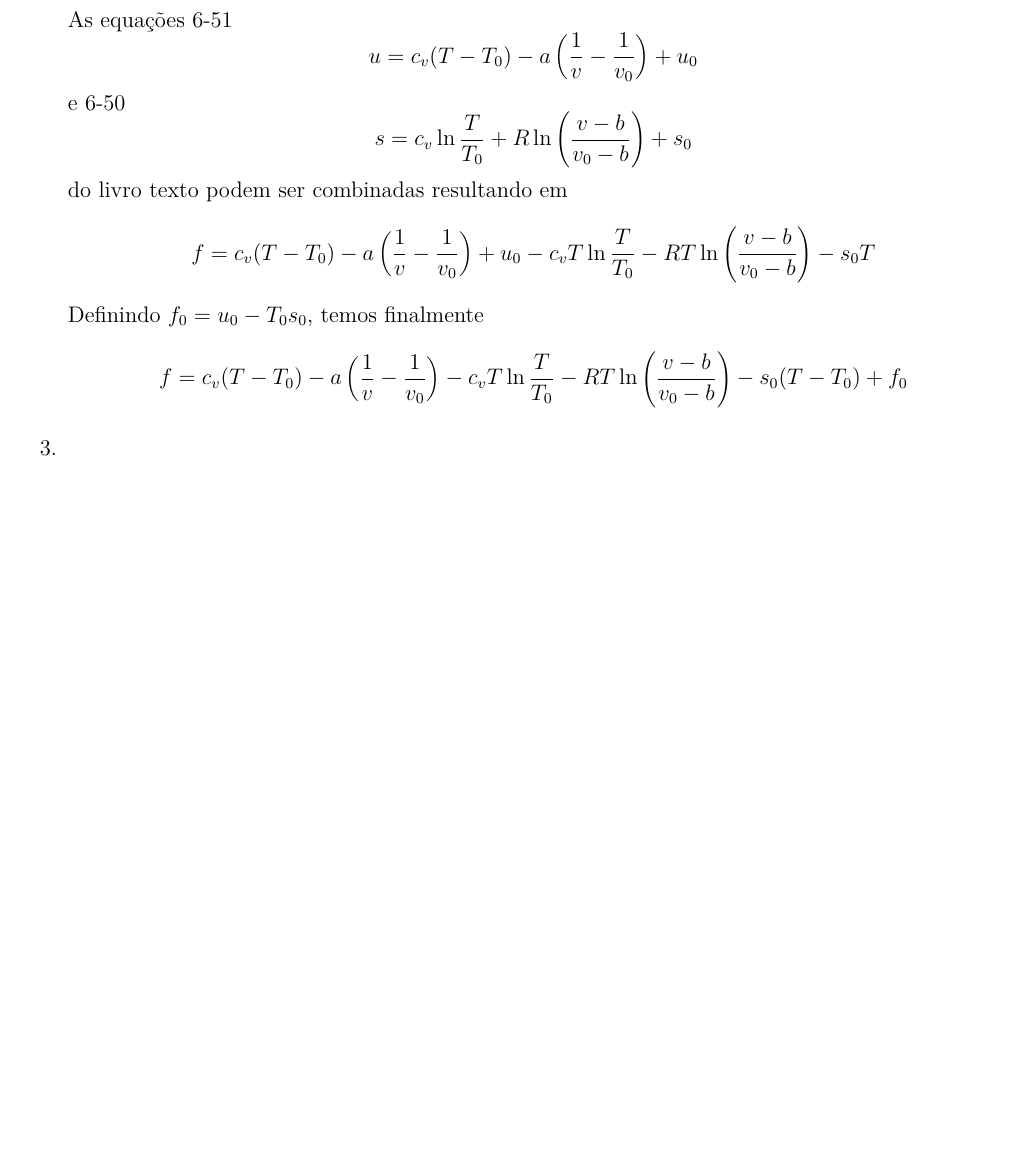
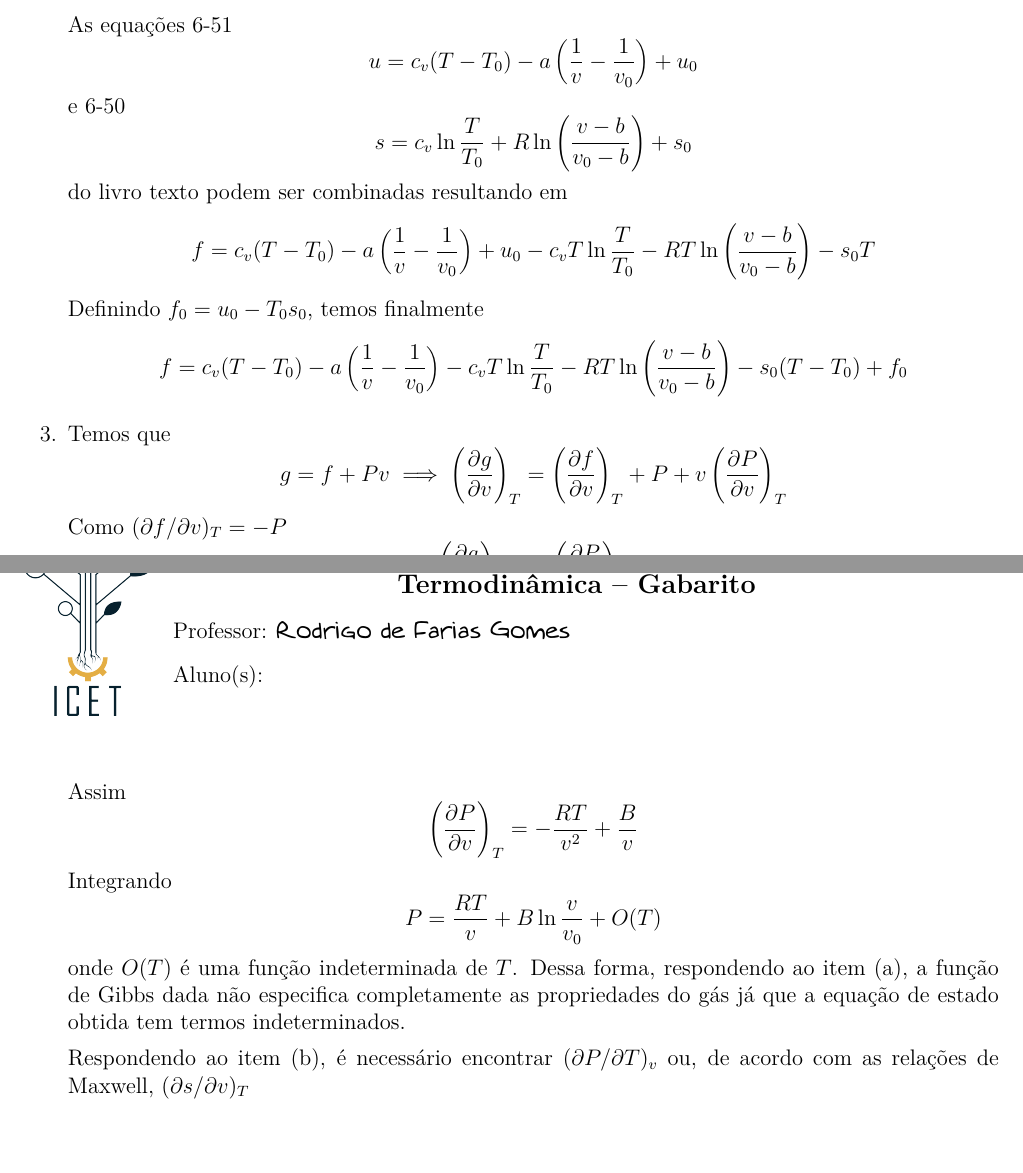
Before and after one commit to shpnft/PL_2025-1, a LaTeX document (provas/gabarito_termo-2.tex): part of page 2 of 2 before the commit and two parts of pages 2 and 3 of 3 after it, the two joined at a grey line, cut so that both start at the same text, the shorter picture padded with empty space. Compiled offline with pdfLaTeX.

Commit message:
novas aulas

```diff
--- a/provas/gabarito_termo-2.tex
+++ b/provas/gabarito_termo-2.tex
@@ -171,7 +172,29 @@
             c_vT\ln\frac{T}{T_0}-RT\ln\left(\frac{v-b}{v_0-b}\right)-s_0(T-T_0)+f_0
         \]
 
-    \item
+    \item Temos que
+        \[
+            g=f+Pv \implies \diff{g}{v}_T = \diff{f}{v}_T + P + v\diff{P}{v}_T
+        \]
+        Como \((\partial f/\partial v)_T = -P\)
+        \[
+            \diff{g}{v}_T = v\diff{P}{v}_T
+        \]
+        Assim
+        \[
+            \diff{P}{v}_T = -\frac{RT}{v^2}+\frac{B}{v}
+        \]
+        Integrando
+        \[
+            P = \frac{RT}{v}+B\ln\frac{v}{v_0} + O(T)
+        \]
+        onde \(O(T)\) é uma função indeterminada de \(T\). Dessa forma, respondendo ao item (a),
+        a função de Gibbs dada não especifica completamente as propriedades do gás já que a equação
+        de estado obtida tem termos indeterminados.
+
+        Respondendo ao item (b), é necessário encontrar \((\partial P/\partial T)_v\) ou, de acordo com
+        as relações de Maxwell, \((\partial s/\partial v)_T\)
+
 
 \end{enumerate}
 
```
Also changed, not shown: provas/gabarito_termo-2.tex (3 more changed lines).
